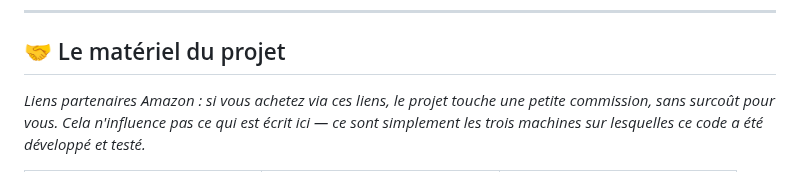
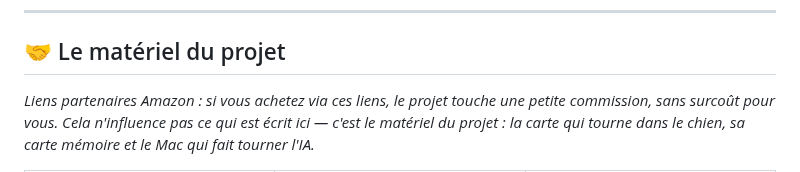
Before and after one commit to koua29/pidog-voice, a Markdown page: README.md, the part around one of its changes. Drawn GitHub-style.

```diff
--- a/README.md
+++ b/README.md
@@ -245,8 +245,9 @@ PIDOG_MARCHE=1 ~/pidog-voice/pi/ears_loop.sh
 ## 🤝 Le matériel du projet
 
 *Liens partenaires Amazon : si vous achetez via ces liens, le projet touche une petite
-commission, sans surcoût pour vous. Cela n'influence pas ce qui est écrit ici — ce sont
-simplement les trois machines sur lesquelles ce code a été développé et testé.*
+commission, sans surcoût pour vous. Cela n'influence pas ce qui est écrit ici — c'est le
+matériel du projet : la carte qui tourne dans le chien, sa carte mémoire et le Mac qui fait
+tourner l'IA.*
 
 <table>
 <tr>
```
Also changed, not shown: other parts of README.md (+6 -9 lines), assets/amazon-B07V5JTMV9.jpg (added), assets/amazon-B0B7NVMBPL.jpg (added), assets/amazon-B0DM71CDHV.jpg (added), assets/mac-mini.jpg (deleted), assets/pidog.jpg (deleted), assets/raspberry-pi4.jpg (deleted).
